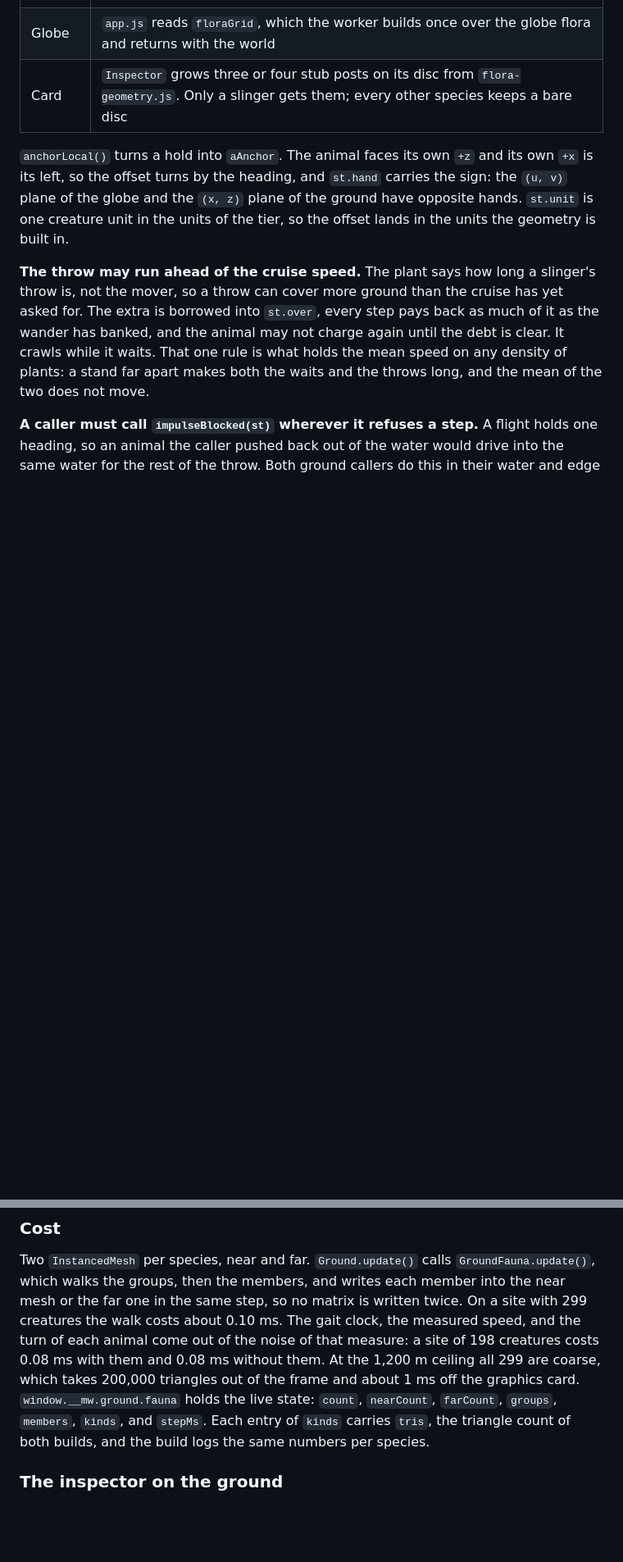
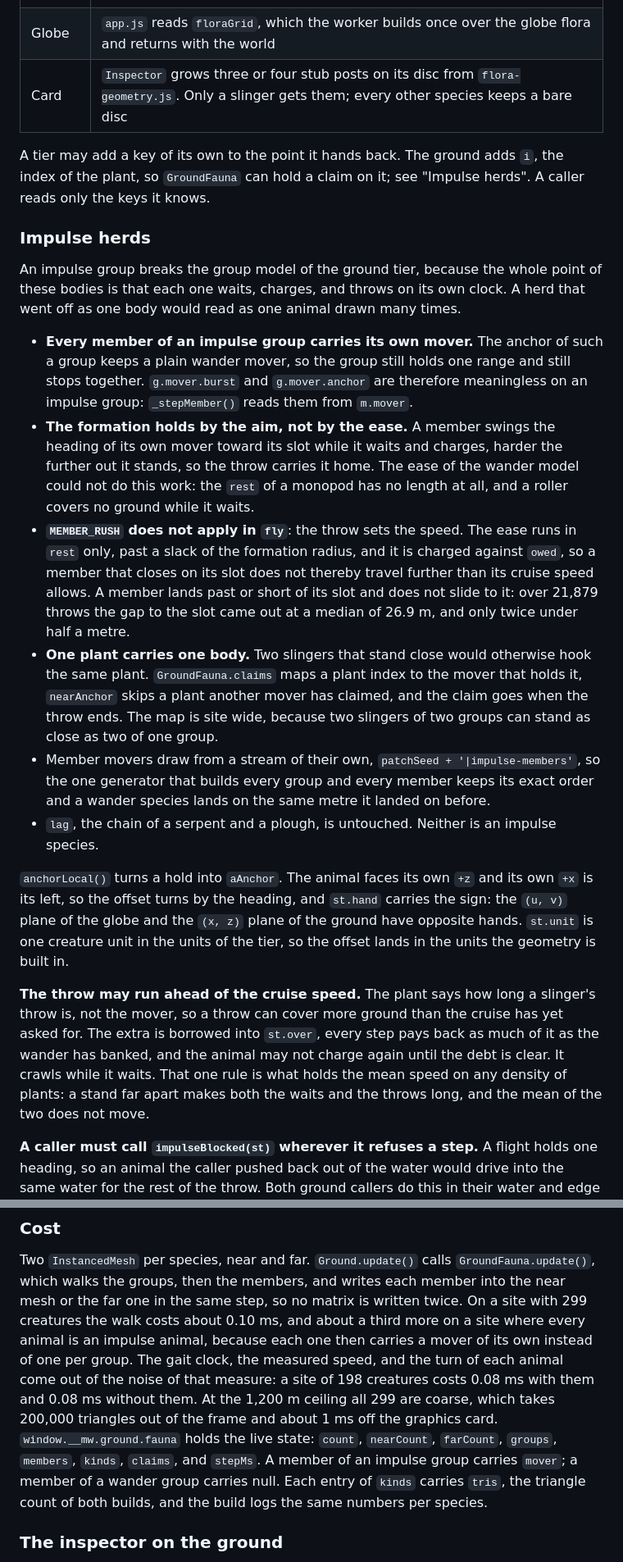
Before and after one commit to tadast/myworlds, a Markdown page: docs/fauna.md, 2 parts joined by grey strips. Shown at 82% size. Rendered like a GitHub page; blank space fills up the shorter version.

Commit message:
Docs: the fauna file records the impulse herds
Co-Authored-By: Claude Opus 5 <noreply@anthropic.com>

```diff
--- a/docs/fauna.md
+++ b/docs/fauna.md
@@ -511,6 +511,38 @@ body toward home.
 | Globe | `app.js` reads `floraGrid`, which the worker builds once over the globe flora and returns with the world |
 | Card | `Inspector` grows three or four stub posts on its disc from `flora-geometry.js`. Only a slinger gets them; every other species keeps a bare disc |
 
+A tier may add a key of its own to the point it hands back. The ground adds `i`, the index of the
+plant, so `GroundFauna` can hold a claim on it; see "Impulse herds". A caller reads only the keys
+it knows.
+
+### Impulse herds
+
+An impulse group breaks the group model of the ground tier, because the whole point of these
+bodies is that each one waits, charges, and throws on its own clock. A herd that went off as one
+body would read as one animal drawn many times.
+
+- **Every member of an impulse group carries its own mover.** The anchor of such a group keeps a
+  plain wander mover, so the group still holds one range and still stops together. `g.mover.burst`
+  and `g.mover.anchor` are therefore meaningless on an impulse group: `_stepMember()` reads them
+  from `m.mover`.
+- **The formation holds by the aim, not by the ease.** A member swings the heading of its own mover
+  toward its slot while it waits and charges, harder the further out it stands, so the throw
+  carries it home. The ease of the wander model could not do this work: the `rest` of a monopod has
+  no length at all, and a roller covers no ground while it waits.
+- **`MEMBER_RUSH` does not apply in `fly`**: the throw sets the speed. The ease runs in `rest` only,
+  past a slack of the formation radius, and it is charged against `owed`, so a member that closes
+  on its slot does not thereby travel further than its cruise speed allows. A member lands past or
+  short of its slot and does not slide to it: over 21,879 throws the gap to the slot came out at a
+  median of 26.9 m, and only twice under half a metre.
+- **One plant carries one body.** Two slingers that stand close would otherwise hook the same
+  plant. `GroundFauna.claims` maps a plant index to the mover that holds it, `nearAnchor` skips a
+  plant another mover has claimed, and the claim goes when the throw ends. The map is site wide,
+  because two slingers of two groups can stand as close as two of one group.
+- Member movers draw from a stream of their own, `patchSeed + '|impulse-members'`, so the one
+  generator that builds every group and every member keeps its exact order and a wander species
+  lands on the same metre it landed on before.
+- `lag`, the chain of a serpent and a plough, is untouched. Neither is an impulse species.
+
 `anchorLocal()` turns a hold into `aAnchor`. The animal faces its own `+z` and its own `+x` is its
 left, so the offset turns by the heading, and `st.hand` carries the sign: the `(u, v)` plane of the
 globe and the `(x, z)` plane of the ground have opposite hands. `st.unit` is one creature unit in
@@ -690,10 +722,12 @@ faster than `turnCap()` allows, and `turnLean()` gives the lean.
 Two `InstancedMesh` per species, near and far. `Ground.update()` calls `GroundFauna.update()`,
 which walks the groups, then the members, and writes each member into the near mesh or the far one
 in the same step, so no matrix is written twice. On a site with 299 creatures the walk costs about
-0.10 ms. The gait clock, the measured speed, and the turn of each animal come out of the noise of
+0.10 ms, and about a third more on a site where every animal is an impulse animal, because each
+one then carries a mover of its own instead of one per group. The gait clock, the measured speed, and the turn of each animal come out of the noise of
 that measure: a site of 198 creatures costs 0.08 ms with them and 0.08 ms without them. At the 1,200 m ceiling all 299 are coarse, which takes 200,000 triangles out of the frame
 and about 1 ms off the graphics card. `window.__mw.ground.fauna` holds the live state: `count`,
-`nearCount`, `farCount`, `groups`, `members`, `kinds`, and `stepMs`. Each entry of `kinds` carries
+`nearCount`, `farCount`, `groups`, `members`, `kinds`, `claims`, and `stepMs`. A member of an
+impulse group carries `mover`; a member of a wander group carries null. Each entry of `kinds` carries
 `tris`, the triangle count of both builds, and the build logs the same numbers per species.
 
 ### The inspector on the ground
```
